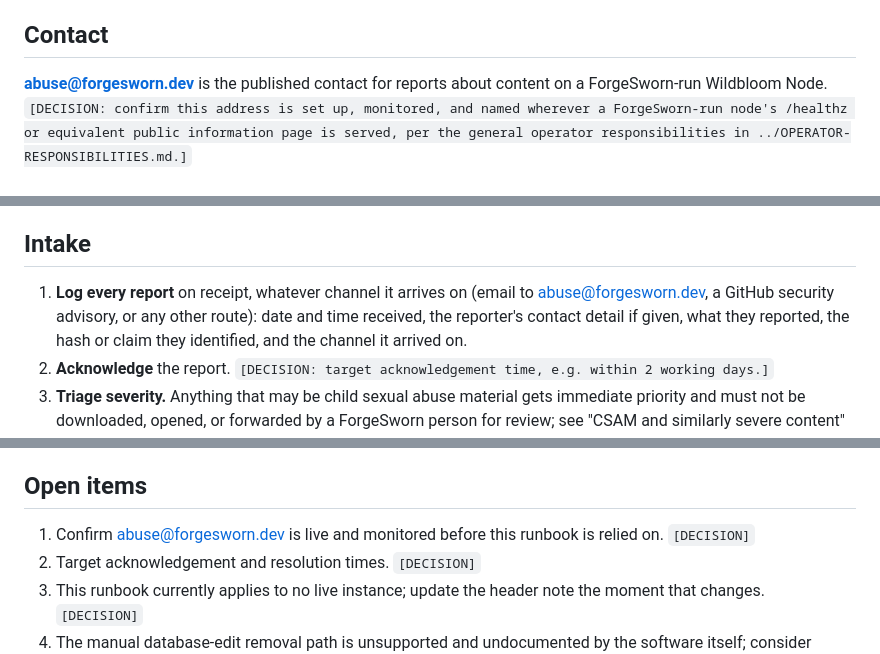
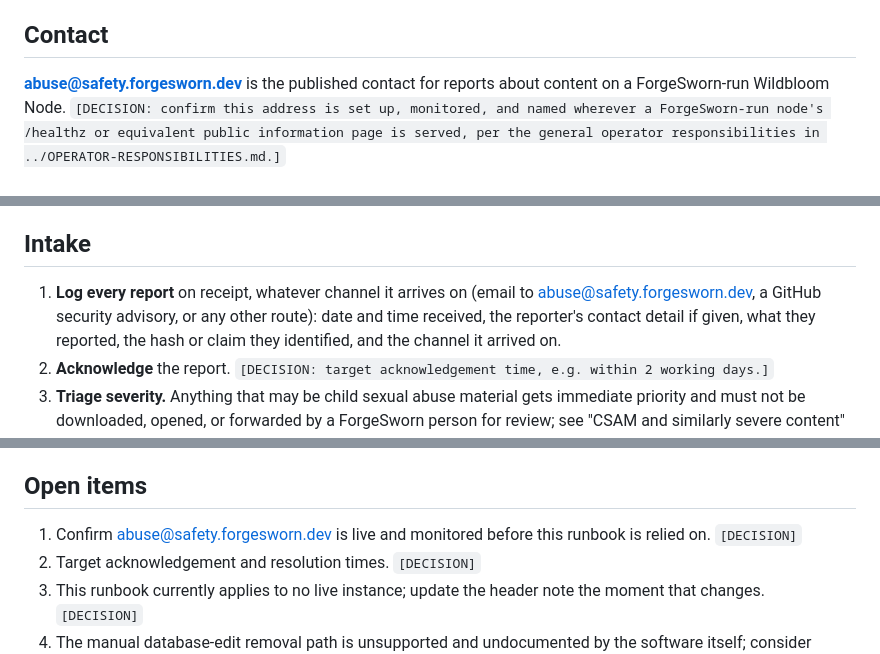
Before and after one commit to forgesworn/wildbloom-node, a Markdown page: docs/legal/report-handling.md, 3 parts joined by grey strips. Drawn GitHub-style.

Commit message:
docs: use the live abuse@safety.forgesworn.dev report address
Co-Authored-By: Claude Opus 5.5 (1M context) <noreply@anthropic.com>
Claude-Session: https://claude.ai/code/session_01UWW9PEksquXC4VqbSN5SBH

```diff
--- a/docs/legal/report-handling.md
+++ b/docs/legal/report-handling.md
@@ -17,7 +17,7 @@
 
 ## Contact
 
-**abuse@forgesworn.dev** is the published contact for reports about content
+**abuse@safety.forgesworn.dev** is the published contact for reports about content
 on a ForgeSworn-run Wildbloom Node. `[DECISION: confirm this address is set
 up, monitored, and named wherever a ForgeSworn-run node's /healthz or
 equivalent public information page is served, per the general operator
@@ -48,7 +48,7 @@ honestly what we can do and on what timescale.
 ## Intake
 
 1. **Log every report** on receipt, whatever channel it arrives on (email to
-   abuse@forgesworn.dev, a GitHub security advisory, or any other route):
+   abuse@safety.forgesworn.dev, a GitHub security advisory, or any other route):
    date and time received, the reporter's contact detail if given, what they
    reported, the hash or claim they identified, and the channel it arrived
    on.
@@ -122,7 +122,7 @@ ForgeSworn-run node is live.
 
 ## Open items
 
-1. Confirm abuse@forgesworn.dev is live and monitored before this runbook is
+1. Confirm abuse@safety.forgesworn.dev is live and monitored before this runbook is
    relied on. `[DECISION]`
 2. Target acknowledgement and resolution times. `[DECISION]`
 3. This runbook currently applies to no live instance; update the header
```
Also changed, not shown: docs/OPERATOR-RESPONSIBILITIES.md (+1 -1 lines).
